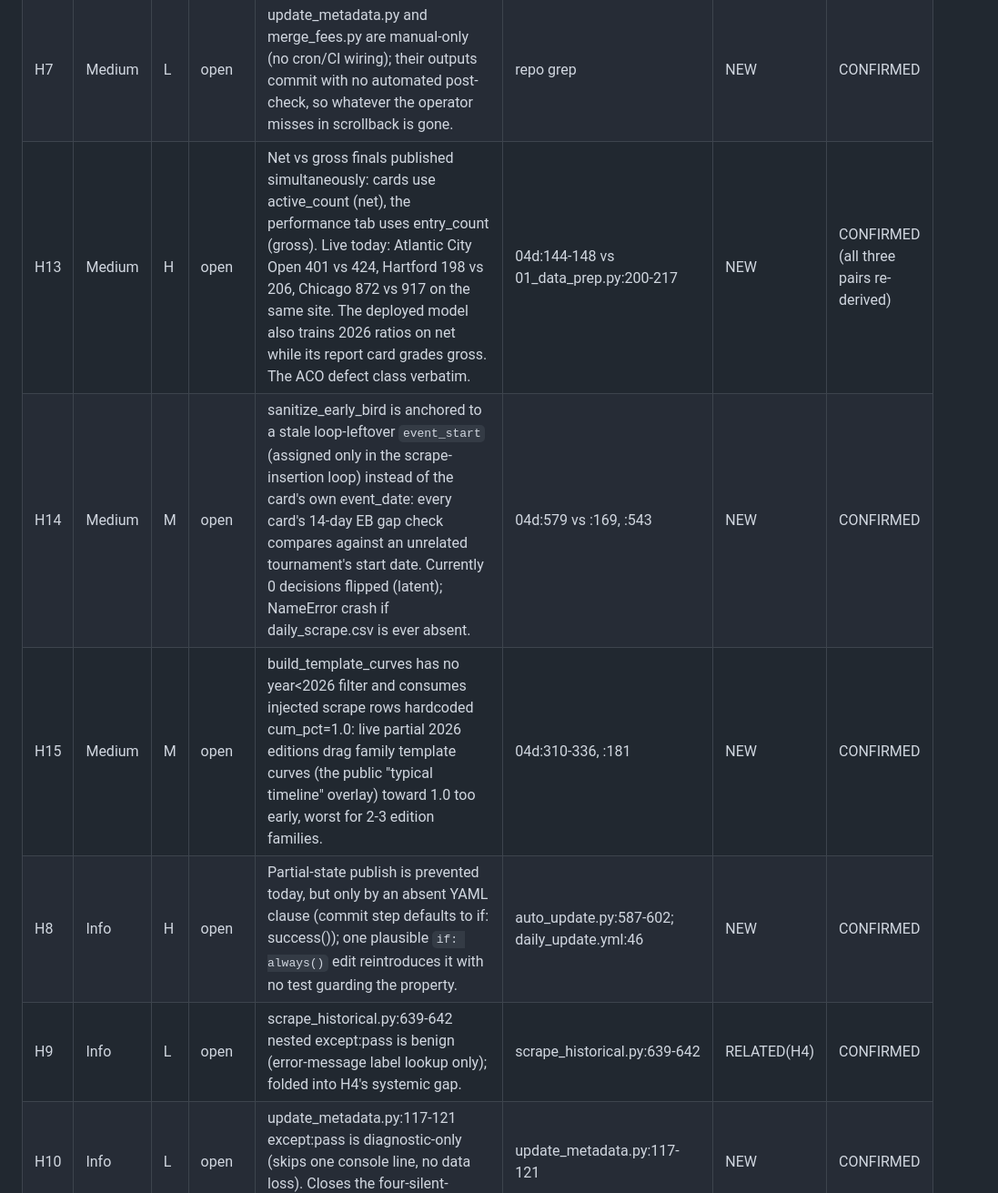
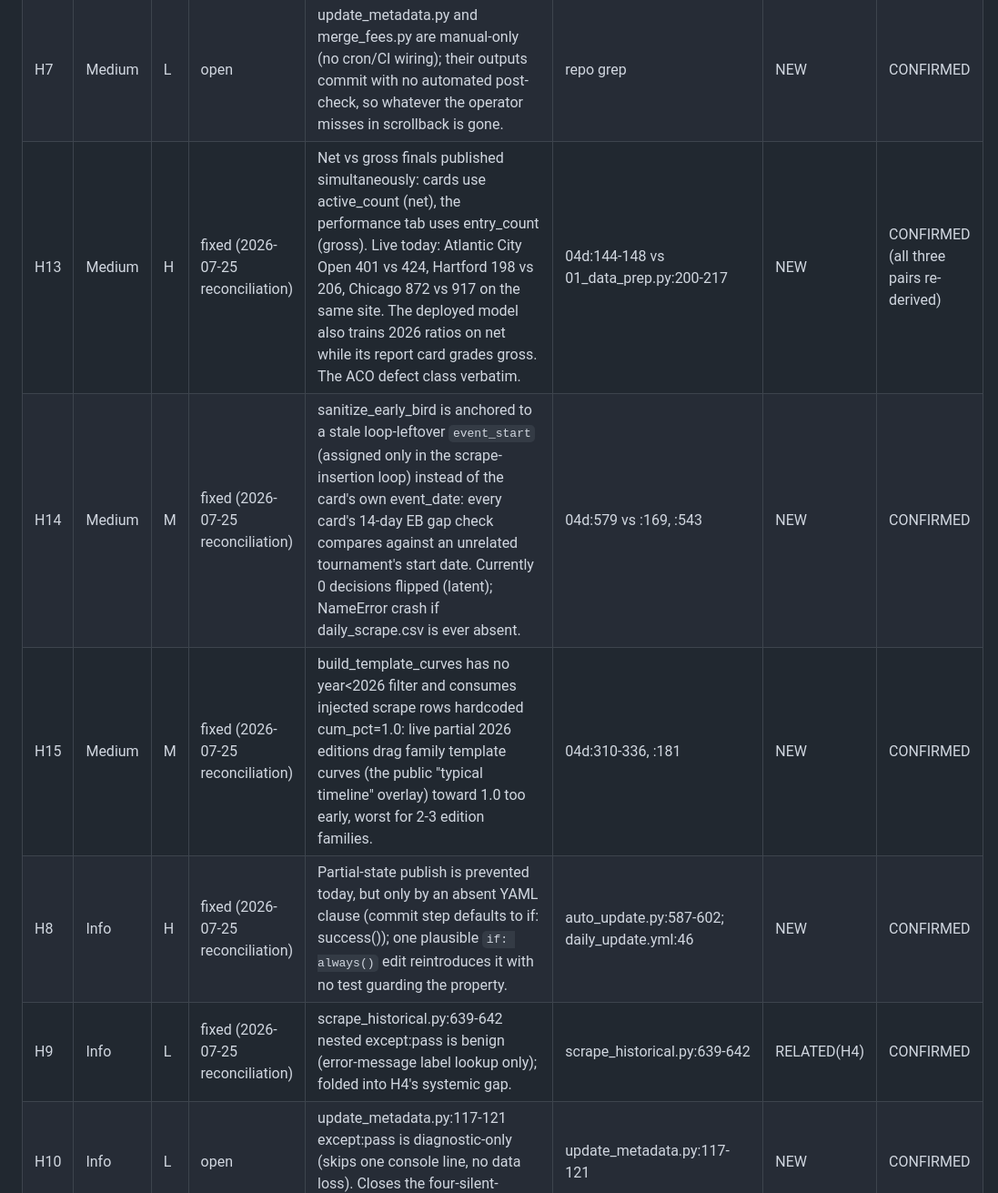
Before and after one commit to HaterAndrew/chess-prediction, a Markdown page: audit/AUDIT_2026-07-07.md, the part around one of its changes. Shown at 91% size. Drawn GitHub-style.

```diff
--- a/audit/AUDIT_2026-07-07.md
+++ b/audit/AUDIT_2026-07-07.md
@@ -71,8 +71,8 @@ Fix sketches (NOT APPLIED): G1 add pytest+ruff steps before the commit step in b
 | H7 | Medium | L | open | update_metadata.py and merge_fees.py are manual-only (no cron/CI wiring); their outputs commit with no automated post-check, so whatever the operator misses in scrollback is gone. | repo grep | NEW | CONFIRMED |
-| H13 | Medium | H | open | Net vs gross finals published simultaneously: cards use active_count (net), the performance tab uses entry_count (gross). Live today: Atlantic City Open 401 vs 424, Hartford 198 vs 206, Chicago 872 vs 917 on the same site. The deployed model also trains 2026 ratios on net while its report card grades gross. The ACO defect class verbatim. | 04d:144-148 vs 01_data_prep.py:200-217 | NEW | CONFIRMED (all three pairs re-derived) |
-| H14 | Medium | M | open | sanitize_early_bird is anchored to a stale loop-leftover `event_start` (assigned only in the scrape-insertion loop) instead of the card's own event_date: every card's 14-day EB gap check compares against an unrelated tournament's start date. Currently 0 decisions flipped (latent); NameError crash if daily_scrape.csv is ever absent. | 04d:579 vs :169, :543 | NEW | CONFIRMED |
-| H15 | Medium | M | open | build_template_curves has no year<2026 filter and consumes injected scrape rows hardcoded cum_pct=1.0: live partial 2026 editions drag family template curves (the public "typical timeline" overlay) toward 1.0 too early, worst for 2-3 edition families. | 04d:310-336, :181 | NEW | CONFIRMED |
-| H8 | Info | H | open | Partial-state publish is prevented today, but only by an absent YAML clause (commit step defaults to if: success()); one plausible `if: always()` edit reintroduces it with no test guarding the property. | auto_update.py:587-602; daily_update.yml:46 | NEW | CONFIRMED |
-| H9 | Info | L | open | scrape_historical.py:639-642 nested except:pass is benign (error-message label lookup only); folded into H4's systemic gap. | scrape_historical.py:639-642 | RELATED(H4) | CONFIRMED |
+| H13 | Medium | H | fixed (2026-07-25 reconciliation) | Net vs gross finals published simultaneously: cards use active_count (net), the performance tab uses entry_count (gross). Live today: Atlantic City Open 401 vs 424, Hartford 198 vs 206, Chicago 872 vs 917 on the same site. The deployed model also trains 2026 ratios on net while its report card grades gross. The ACO defect class verbatim. | 04d:144-148 vs 01_data_prep.py:200-217 | NEW | CONFIRMED (all three pairs re-derived) |
+| H14 | Medium | M | fixed (2026-07-25 reconciliation) | sanitize_early_bird is anchored to a stale loop-leftover `event_start` (assigned only in the scrape-insertion loop) instead of the card's own event_date: every card's 14-day EB gap check compares against an unrelated tournament's start date. Currently 0 decisions flipped (latent); NameError crash if daily_scrape.csv is ever absent. | 04d:579 vs :169, :543 | NEW | CONFIRMED |
+| H15 | Medium | M | fixed (2026-07-25 reconciliation) | build_template_curves has no year<2026 filter and consumes injected scrape rows hardcoded cum_pct=1.0: live partial 2026 editions drag family template curves (the public "typical timeline" overlay) toward 1.0 too early, worst for 2-3 edition families. | 04d:310-336, :181 | NEW | CONFIRMED |
+| H8 | Info | H | fixed (2026-07-25 reconciliation) | Partial-state publish is prevented today, but only by an absent YAML clause (commit step defaults to if: success()); one plausible `if: always()` edit reintroduces it with no test guarding the property. | auto_update.py:587-602; daily_update.yml:46 | NEW | CONFIRMED |
+| H9 | Info | L | fixed (2026-07-25 reconciliation) | scrape_historical.py:639-642 nested except:pass is benign (error-message label lookup only); folded into H4's systemic gap. | scrape_historical.py:639-642 | RELATED(H4) | CONFIRMED |
 | H10 | Info | L | open | update_metadata.py:117-121 except:pass is diagnostic-only (skips one console line, no data loss). Closes the four-silent-except sweep. | update_metadata.py:117-121 | NEW | CONFIRMED |
 | H11 | Info | M | open | alerts.py contains zero pipeline-health detectors (pure pace comparator); with validate_scraped_data (input shape) and data_health (output shape), nothing covers enrichment scripts or in-model exception swallowing. | alerts.py | NEW | CONFIRMED |
```
Also changed, not shown: other parts of audit/AUDIT_2026-07-07.md (+49 -49 lines).
